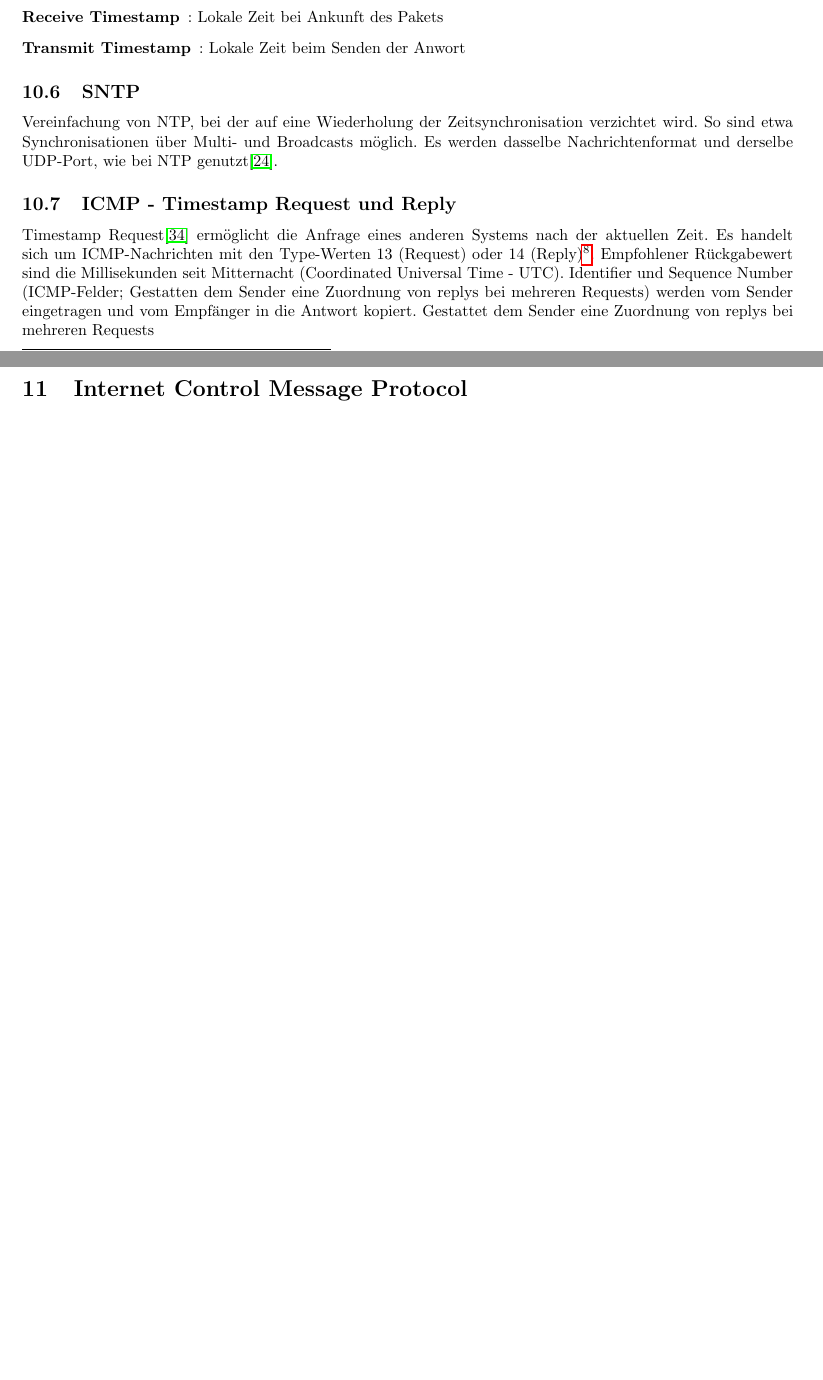
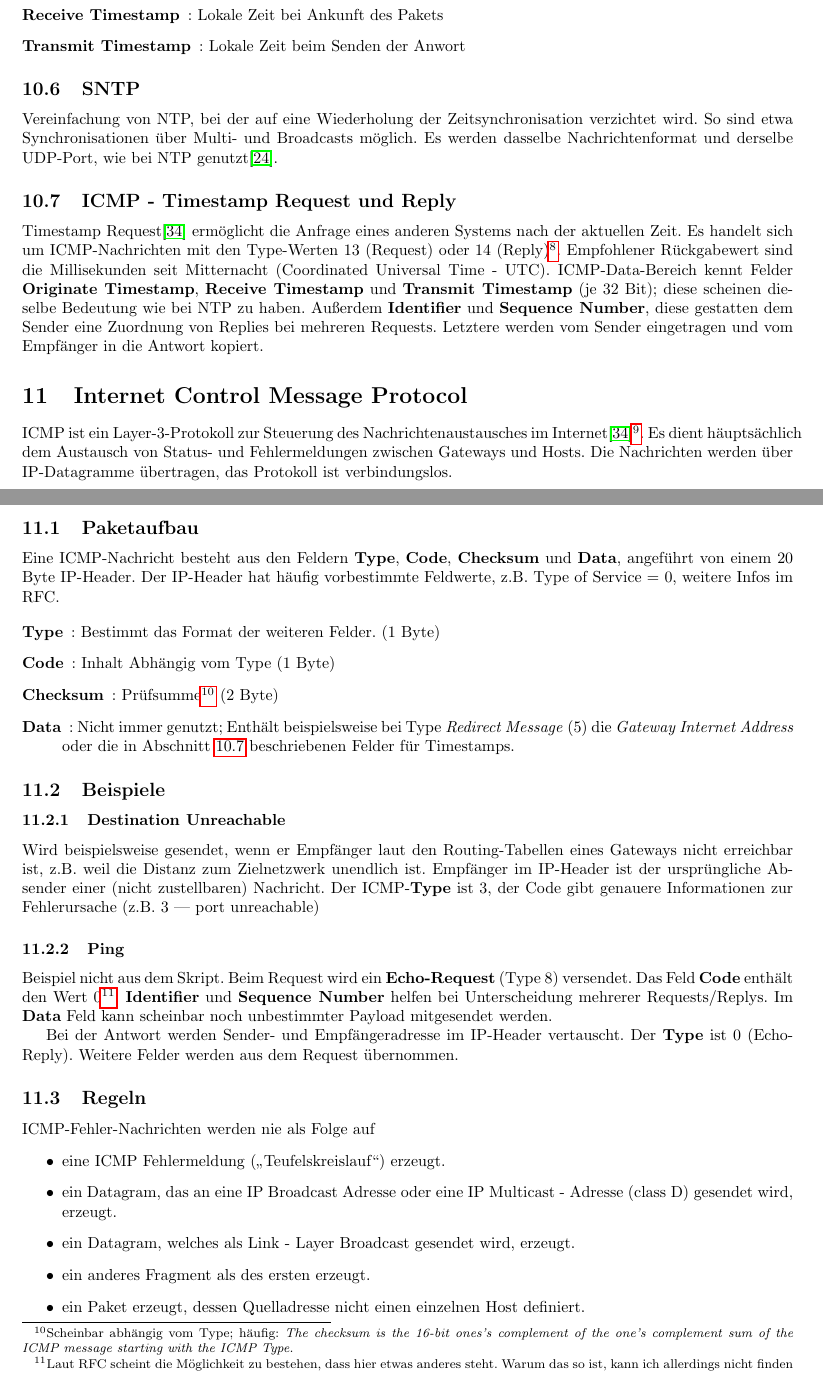
Before and after one commit to ZusammenfassungenBaMaUniHro/Advanced-Communications, a LaTeX document (Advanced_Communications.tex): two parts of pages 14 and 15 of 19 before the commit and two parts of pages 14 and 15 of 20 after it, joined at a grey line, cut so that both start at the same text, the shorter picture padded with empty space. Compiled offline with pdfLaTeX.

Commit message:
ICMP + Ergänzungen ICMP Timestamp

```diff
--- a/Advanced_Communications.tex
+++ b/Advanced_Communications.tex
@@ -752,13 +752,55 @@ Es werden dasselbe Nachrichtenformat und derselbe UDP-Port, wie bei NTP genutzt\
 Timestamp Request\cite{rfc792} ermöglicht die Anfrage eines anderen Systems nach der aktuellen Zeit.
 Es handelt sich um ICMP-Nachrichten mit den Type-Werten 13 (Request) oder 14 (Reply)\footnote{Skript sagt hier 17 und 18, im RFC stehen allerdings 13 und 14. Habe Thomas drauf hingewiesen.}.
 Empfohlener Rückgabewert sind die Millisekunden seit Mitternacht (Coordinated Universal Time - UTC).
-Identifier und Sequence Number (ICMP-Felder; Gestatten dem Sender eine Zuordnung von replys bei mehreren Requests) werden vom Sender eingetragen und vom Empfänger in die Antwort kopiert.
-Gestattet dem Sender eine Zuordnung von replys bei mehreren Requests
+ICMP-Data-Bereich kennt Felder \textbf{Originate Timestamp}, \textbf{Receive Timestamp} und \textbf{Transmit Timestamp} (je 32 Bit); diese scheinen dieselbe Bedeutung wie bei NTP zu haben.
+Außerdem \textbf{Identifier} und \textbf{Sequence Number}, diese gestatten dem Sender eine Zuordnung von Replies bei mehreren Requests.
+Letztere werden vom Sender eingetragen und vom Empfänger in die Antwort kopiert.
 
 \section{Internet Control Message Protocol}
 
-% 170
-%TODO ICMP
+ICMP ist ein Layer-3-Protokoll zur Steuerung des Nachrichtenaustausches im Internet\cite{rfc792}\footnote{Laut Folien RFC 950\cite{rfc950}, aber das ist Quatsch (\emph{Internet Standard Subnetting Procedure})}.
+Es dient häuptsächlich dem Austausch von Status- und Fehlermeldungen zwischen Gateways und Hosts.
+Die Nachrichten werden über IP-Datagramme übertragen, das Protokoll ist verbindungslos.
+
+\subsection{Paketaufbau}
+Eine ICMP-Nachricht besteht aus den Feldern \textbf{Type}, \textbf{Code}, \textbf{Checksum} und \textbf{Data}, angeführt von einem 20 Byte IP-Header.
+Der IP-Header hat häufig vorbestimmte Feldwerte, z.B. Type of Service = 0, weitere Infos im RFC.
+
+\begin{description}
+	\item[Type]: Bestimmt das Format der weiteren  Felder. (1 Byte)
+	\item[Code]: Inhalt Abhängig vom Type (1 Byte)
+	\item[Checksum]: Prüfsumme\footnote{Scheinbar abhängig vom Type; häufig: \emph{The checksum is the 16-bit ones's complement of the one's complement sum of the ICMP message starting with the ICMP Type.}} (2 Byte)
+	\item[Data]: Nicht immer genutzt; Enthält beispielsweise bei Type \emph{Redirect Message} (5) die \emph{Gateway Internet Address} oder die in Abschnitt \ref{subsec:icmptime} beschriebenen Felder für Timestamps.
+\end{description}
+
+\subsection{Beispiele}
+\subsubsection{Destination Unreachable}
+
+Wird beispielsweise gesendet, wenn er Empfänger laut den Routing-Tabellen eines Gateways nicht erreichbar ist, z.B. weil die Distanz zum Zielnetzwerk unendlich ist.
+Empfänger im IP-Header ist der ursprüngliche Absender einer (nicht zustellbaren) Nachricht.
+Der ICMP-\textbf{Type} ist 3, der Code gibt genauere Informationen zur Fehlerursache (z.B. 3 | port unreachable)
+\subsubsection{Ping}
+Beispiel nicht aus dem Skript.
+Beim Request wird ein \textbf{Echo-Request} (Type 8) versendet.
+Das Feld \textbf{Code} enthält den Wert 0\footnote{Laut RFC scheint die Möglichkeit zu bestehen, dass hier etwas anderes steht. Warum das so ist, kann ich allerdings nicht finden}.
+\textbf{Identifier} und \textbf{Sequence Number} helfen bei Unterscheidung mehrerer Requests/Replys.
+Im \textbf{Data} Feld kann scheinbar noch unbestimmter Payload mitgesendet werden.
+
+Bei der Antwort werden Sender- und Empfängeradresse im IP-Header vertauscht.
+Der \textbf{Type} ist 0 (Echo-Reply).
+Weitere Felder werden aus dem Request übernommen.
+
+\subsection{Regeln}
+ICMP-Fehler-Nachrichten werden nie als Folge auf
+\begin{itemize}
+\item  eine ICMP Fehlermeldung („Teufelskreislauf“) erzeugt.
+\item  ein Datagram, das an eine IP Broadcast Adresse oder eine IP
+Multicast - Adresse (class D) gesendet wird, erzeugt.
+\item  ein Datagram, welches als Link - Layer Broadcast gesendet
+wird, erzeugt.
+\item  ein anderes Fragment als des ersten erzeugt.
+\item  ein Paket erzeugt, dessen Quelladresse nicht einen einzelnen Host definiert.
+\end{itemize}
 \section{Voice over IP}
 
 % 200, 210
```
Also changed, not shown: Advanced_Communications.pdf, Advanced_Communications.tex (2 more changed lines).
